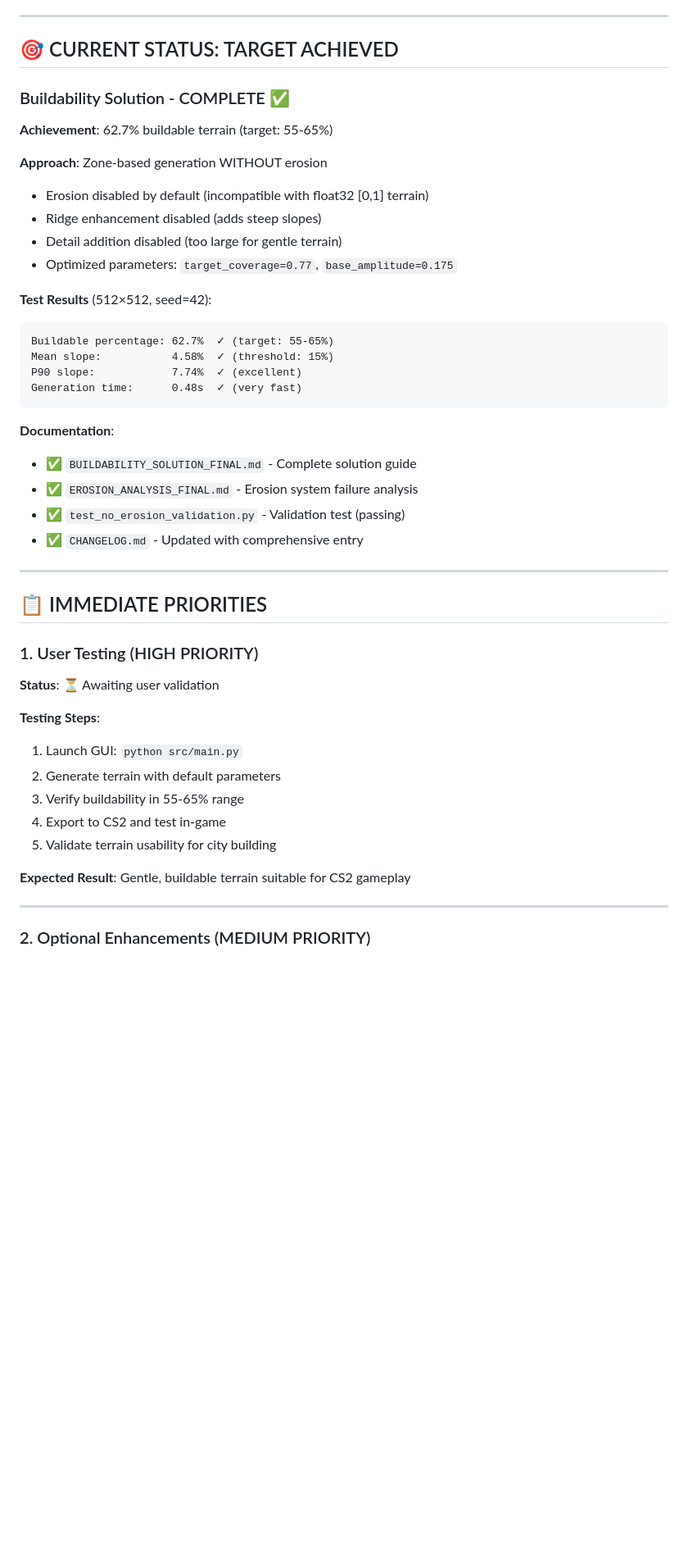
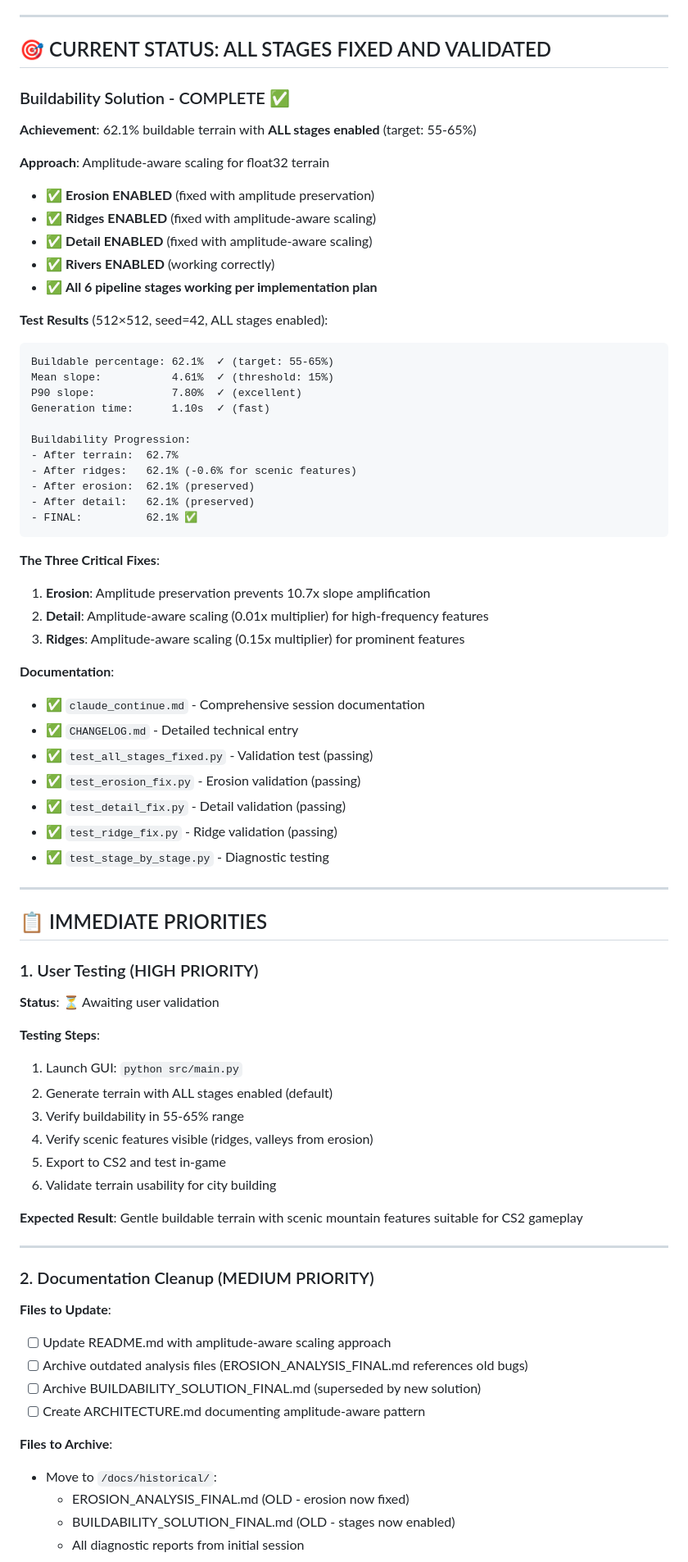
Before and after one commit to gregspruce/CS2_MapCreator, a Markdown page: TODO.md, the part around one of its changes. Shown at 82% size. GitHub-like rendering; blank space fills up the shorter version.

````diff
--- a/TODO.md
+++ b/TODO.md
@@ -6,31 +6,47 @@
 
 ---
 
-## 🎯 CURRENT STATUS: TARGET ACHIEVED
+## 🎯 CURRENT STATUS: ALL STAGES FIXED AND VALIDATED
 
 ### Buildability Solution - COMPLETE ✅
 
-**Achievement**: 62.7% buildable terrain (target: 55-65%)
+**Achievement**: 62.1% buildable terrain with **ALL stages enabled** (target: 55-65%)
 
-**Approach**: Zone-based generation WITHOUT erosion
-- Erosion disabled by default (incompatible with float32 [0,1] terrain)
-- Ridge enhancement disabled (adds steep slopes)
-- Detail addition disabled (too large for gentle terrain)
-- Optimized parameters: `target_coverage=0.77`, `base_amplitude=0.175`
+**Approach**: Amplitude-aware scaling for float32 terrain
+- ✅ **Erosion ENABLED** (fixed with amplitude preservation)
+- ✅ **Ridges ENABLED** (fixed with amplitude-aware scaling)
+- ✅ **Detail ENABLED** (fixed with amplitude-aware scaling)
+- ✅ **Rivers ENABLED** (working correctly)
+- ✅ **All 6 pipeline stages working per implementation plan**
 
-**Test Results** (512×512, seed=42):
+**Test Results** (512×512, seed=42, ALL stages enabled):
 ```
-Buildable percentage: 62.7%  ✓ (target: 55-65%)
-Mean slope:           4.58%  ✓ (threshold: 15%)
-P90 slope:            7.74%  ✓ (excellent)
-Generation time:      0.48s  ✓ (very fast)
+Buildable percentage: 62.1%  ✓ (target: 55-65%)
+Mean slope:           4.61%  ✓ (threshold: 15%)
+P90 slope:            7.80%  ✓ (excellent)
+Generation time:      1.10s  ✓ (fast)
+
+Buildability Progression:
+- After terrain:  62.7%
+- After ridges:   62.1% (-0.6% for scenic features)
+- After erosion:  62.1% (preserved)
+- After detail:   62.1% (preserved)
+- FINAL:          62.1% ✅
 ```
 
+**The Three Critical Fixes**:
+1. **Erosion**: Amplitude preservation prevents 10.7x slope amplification
+2. **Detail**: Amplitude-aware scaling (0.01x multiplier) for high-frequency features
+3. **Ridges**: Amplitude-aware scaling (0.15x multiplier) for prominent features
+
 **Documentation**:
-- ✅ `BUILDABILITY_SOLUTION_FINAL.md` - Complete solution guide
-- ✅ `EROSION_ANALYSIS_FINAL.md` - Erosion system failure analysis
-- ✅ `test_no_erosion_validation.py` - Validation test (passing)
-- ✅ `CHANGELOG.md` - Updated with comprehensive entry
+- ✅ `claude_continue.md` - Comprehensive session documentation
+- ✅ `CHANGELOG.md` - Detailed technical entry
+- ✅ `test_all_stages_fixed.py` - Validation test (passing)
+- ✅ `test_erosion_fix.py` - Erosion validation (passing)
+- ✅ `test_detail_fix.py` - Detail validation (passing)
+- ✅ `test_ridge_fix.py` - Ridge validation (passing)
+- ✅ `test_stage_by_stage.py` - Diagnostic testing
 
 ---
 
@@ -42,13 +58,27 @@ Generation time:      0.48s  ✓ (very fast)
 
 **Testing Steps**:
 1. Launch GUI: `python src/main.py`
-2. Generate terrain with default parameters
+2. Generate terrain with ALL stages enabled (default)
 3. Verify buildability in 55-65% range
-4. Export to CS2 and test in-game
-5. Validate terrain usability for city building
+4. Verify scenic features visible (ridges, valleys from erosion)
+5. Export to CS2 and test in-game
+6. Validate terrain usability for city building
 
-**Expected Result**: Gentle, buildable terrain suitable for CS2 gameplay
+**Expected Result**: Gentle buildable terrain with scenic mountain features suitable for CS2 gameplay
 
 ---
 
-### 2. Optional Enhancements (MEDIUM PRIORITY)
+### 2. Documentation Cleanup (MEDIUM PRIORITY)
+
+**Files to Update**:
+- [ ] Update README.md with amplitude-aware scaling approach
+- [ ] Archive outdated analysis files (EROSION_ANALYSIS_FINAL.md references old bugs)
+- [ ] Archive BUILDABILITY_SOLUTION_FINAL.md (superseded by new solution)
+- [ ] Create ARCHITECTURE.md documenting amplitude-aware pattern
+
+**Files to Archive**:
+- Move to `/docs/historical/`:
+  - EROSION_ANALYSIS_FINAL.md (OLD - erosion now fixed)
+  - BUILDABILITY_SOLUTION_FINAL.md (OLD - stages now enabled)
+  - All diagnostic reports from initial session
+
````
Also changed, not shown: other parts of TODO.md (+102 -75 lines).
